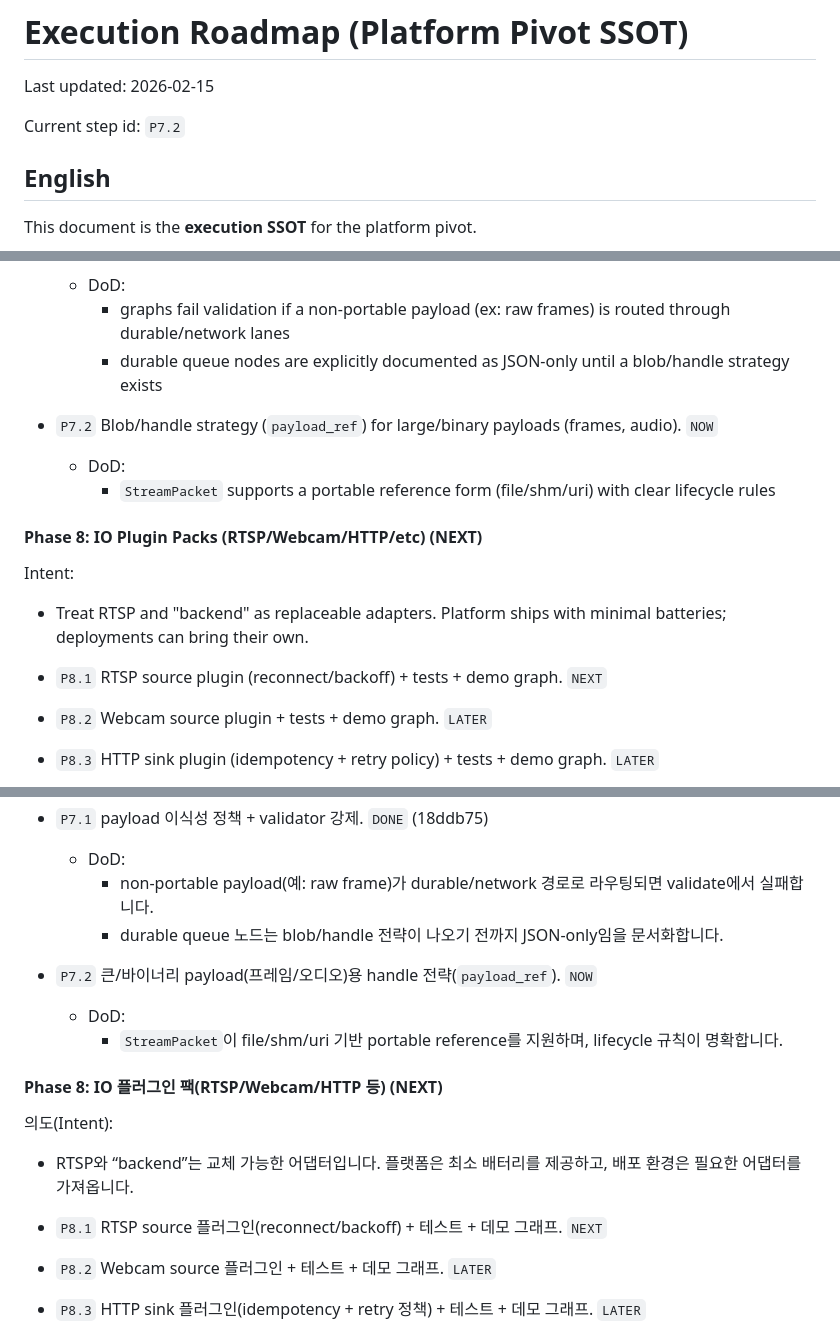
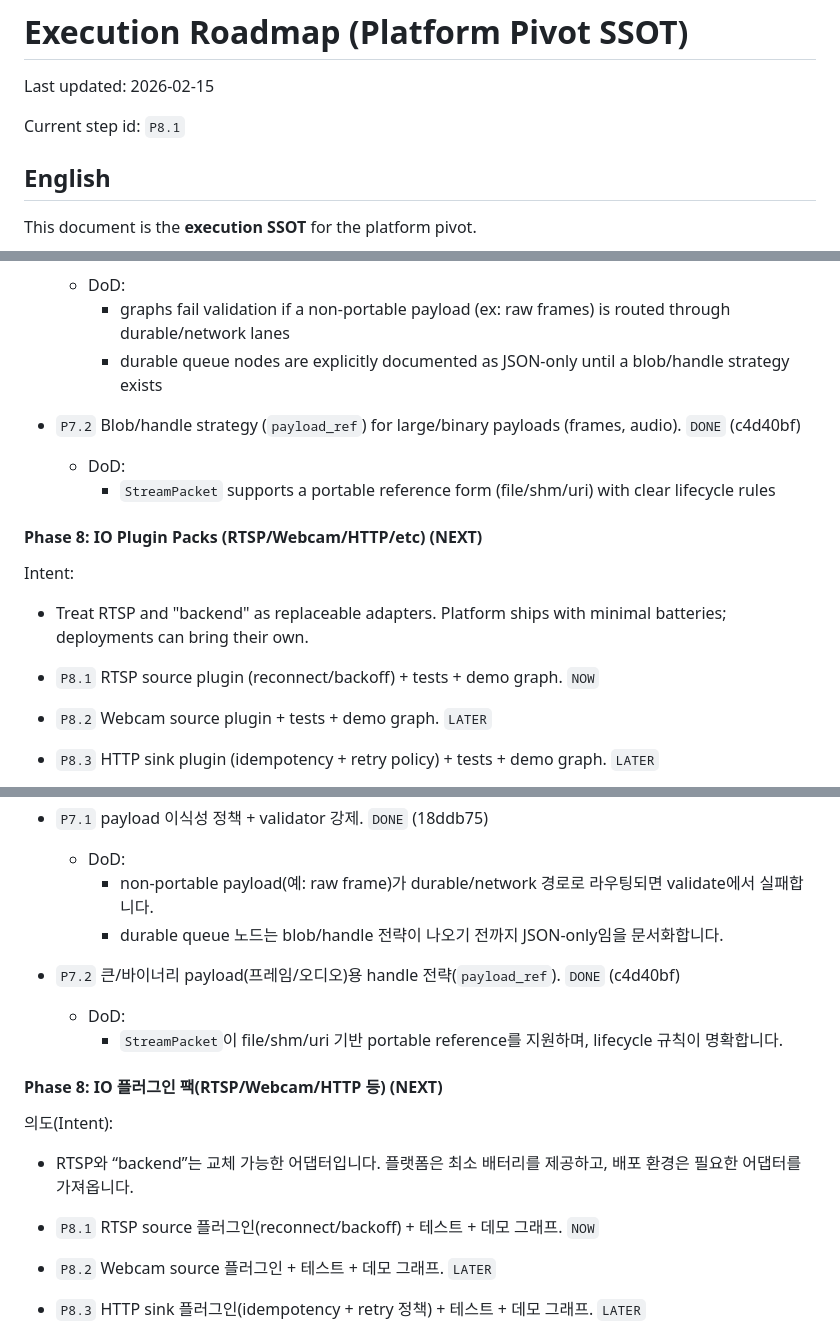
Before and after one commit to KyunghoCha/schnitzel-stream-platform, a Markdown page: docs/roadmap/execution_roadmap.md, 3 parts joined by grey strips. Rendered like a GitHub page.

Commit message:
docs(roadmap): mark P7.2 done and advance to P8.1

```diff
--- a/docs/roadmap/execution_roadmap.md
+++ b/docs/roadmap/execution_roadmap.md
@@ -2,7 +2,7 @@
 
 Last updated: 2026-02-15
 
-Current step id: `P7.2`
+Current step id: `P8.1`
 
 ## English
 
@@ -138,7 +138,7 @@ Intent:
   - DoD:
     - graphs fail validation if a non-portable payload (ex: raw frames) is routed through durable/network lanes
     - durable queue nodes are explicitly documented as JSON-only until a blob/handle strategy exists
-- `P7.2` Blob/handle strategy (`payload_ref`) for large/binary payloads (frames, audio). `NOW`
+- `P7.2` Blob/handle strategy (`payload_ref`) for large/binary payloads (frames, audio). `DONE` (c4d40bf)
   - DoD:
     - `StreamPacket` supports a portable reference form (file/shm/uri) with clear lifecycle rules
 
@@ -147,7 +147,7 @@ Intent:
 Intent:
 - Treat RTSP and "backend" as replaceable adapters. Platform ships with minimal batteries; deployments can bring their own.
 
-- `P8.1` RTSP source plugin (reconnect/backoff) + tests + demo graph. `NEXT`
+- `P8.1` RTSP source plugin (reconnect/backoff) + tests + demo graph. `NOW`
 - `P8.2` Webcam source plugin + tests + demo graph. `LATER`
 - `P8.3` HTTP sink plugin (idempotency + retry policy) + tests + demo graph. `LATER`
 - `P8.4` JSONL/file sink plugin + tests. `LATER`
@@ -317,7 +317,7 @@ Intent:
   - DoD:
     - non-portable payload(예: raw frame)가 durable/network 경로로 라우팅되면 validate에서 실패합니다.
     - durable queue 노드는 blob/handle 전략이 나오기 전까지 JSON-only임을 문서화합니다.
-- `P7.2` 큰/바이너리 payload(프레임/오디오)용 handle 전략(`payload_ref`). `NOW`
+- `P7.2` 큰/바이너리 payload(프레임/오디오)용 handle 전략(`payload_ref`). `DONE` (c4d40bf)
   - DoD:
     - `StreamPacket`이 file/shm/uri 기반 portable reference를 지원하며, lifecycle 규칙이 명확합니다.
 
@@ -326,7 +326,7 @@ Intent:
 의도(Intent):
 - RTSP와 “backend”는 교체 가능한 어댑터입니다. 플랫폼은 최소 배터리를 제공하고, 배포 환경은 필요한 어댑터를 가져옵니다.
 
-- `P8.1` RTSP source 플러그인(reconnect/backoff) + 테스트 + 데모 그래프. `NEXT`
+- `P8.1` RTSP source 플러그인(reconnect/backoff) + 테스트 + 데모 그래프. `NOW`
 - `P8.2` Webcam source 플러그인 + 테스트 + 데모 그래프. `LATER`
 - `P8.3` HTTP sink 플러그인(idempotency + retry 정책) + 테스트 + 데모 그래프. `LATER`
 - `P8.4` JSONL/file sink 플러그인 + 테스트. `LATER`
```
